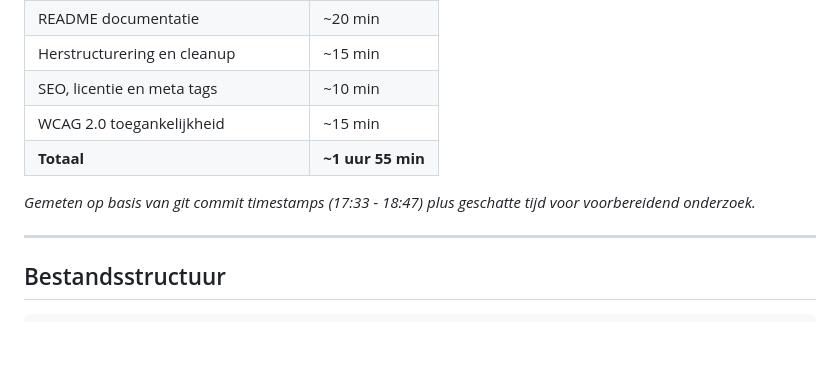
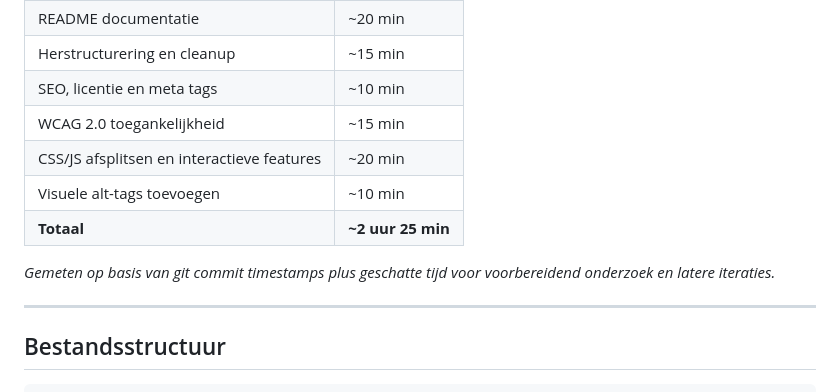
Before and after one commit to ookgezellig/profiel-tinka, a Markdown page: README.md, the part around the change. Rendered like a GitHub page; blank space fills up the shorter version.

Commit message:
Add CSS/JS and visual alt-tags to time breakdown
🤖 Generated with [Claude Code](https://claude.com/claude-code)

Co-Authored-By: Claude <noreply@anthropic.com>

```diff
--- a/README.md
+++ b/README.md
@@ -126,9 +126,11 @@ De website is in **meerdere iteratieve stappen** gegenereerd door [Claude Code](
 | Herstructurering en cleanup | ~15 min |
 | SEO, licentie en meta tags | ~10 min |
 | WCAG 2.0 toegankelijkheid | ~15 min |
-| **Totaal** | **~1 uur 55 min** |
+| CSS/JS afsplitsen en interactieve features | ~20 min |
+| Visuele alt-tags toevoegen | ~10 min |
+| **Totaal** | **~2 uur 25 min** |
 
-*Gemeten op basis van git commit timestamps (17:33 - 18:47) plus geschatte tijd voor voorbereidend onderzoek.*
+*Gemeten op basis van git commit timestamps plus geschatte tijd voor voorbereidend onderzoek en latere iteraties.*
 
 ---
 
```
